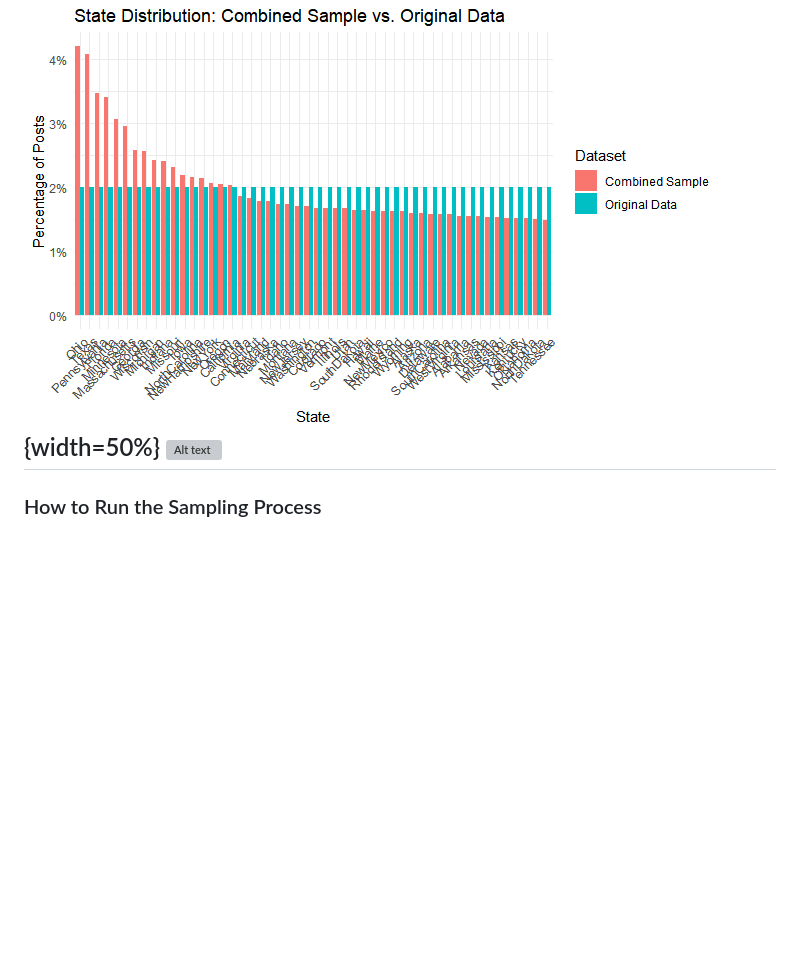
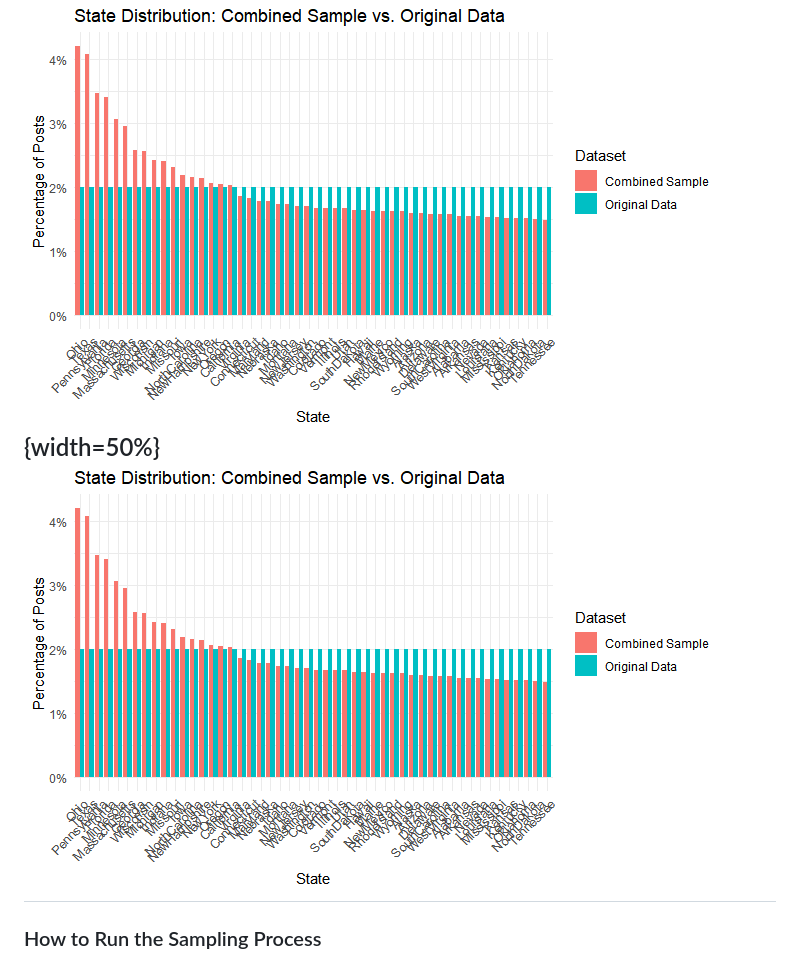
Before and after one commit to The-Policy-Posse/Social_Media_Final, a Markdown page: README.md, the part around the change. GitHub-like rendering; blank space fills up the shorter version; grey boxes are pictures that could not be loaded.

```diff
--- a/README.md
+++ b/README.md
@@ -181,7 +181,7 @@ To verify the dataset's representativeness:
 **Visualization Examples**:
 Graphs comparing the distribution of states and policy areas in the sampled dataset are included to validate the sampling process.
 ![State Distribution Weighted on Activity](images/sample_distribution_state.png){width=50%}
-<img src="sample_distribution_state.png" alt="Alt text" style="width: 50%;">
+<img src="images/sample_distribution_state.png" alt="Alt text" style="width: 50%;">
 ---
 
 ### How to Run the Sampling Process
```
